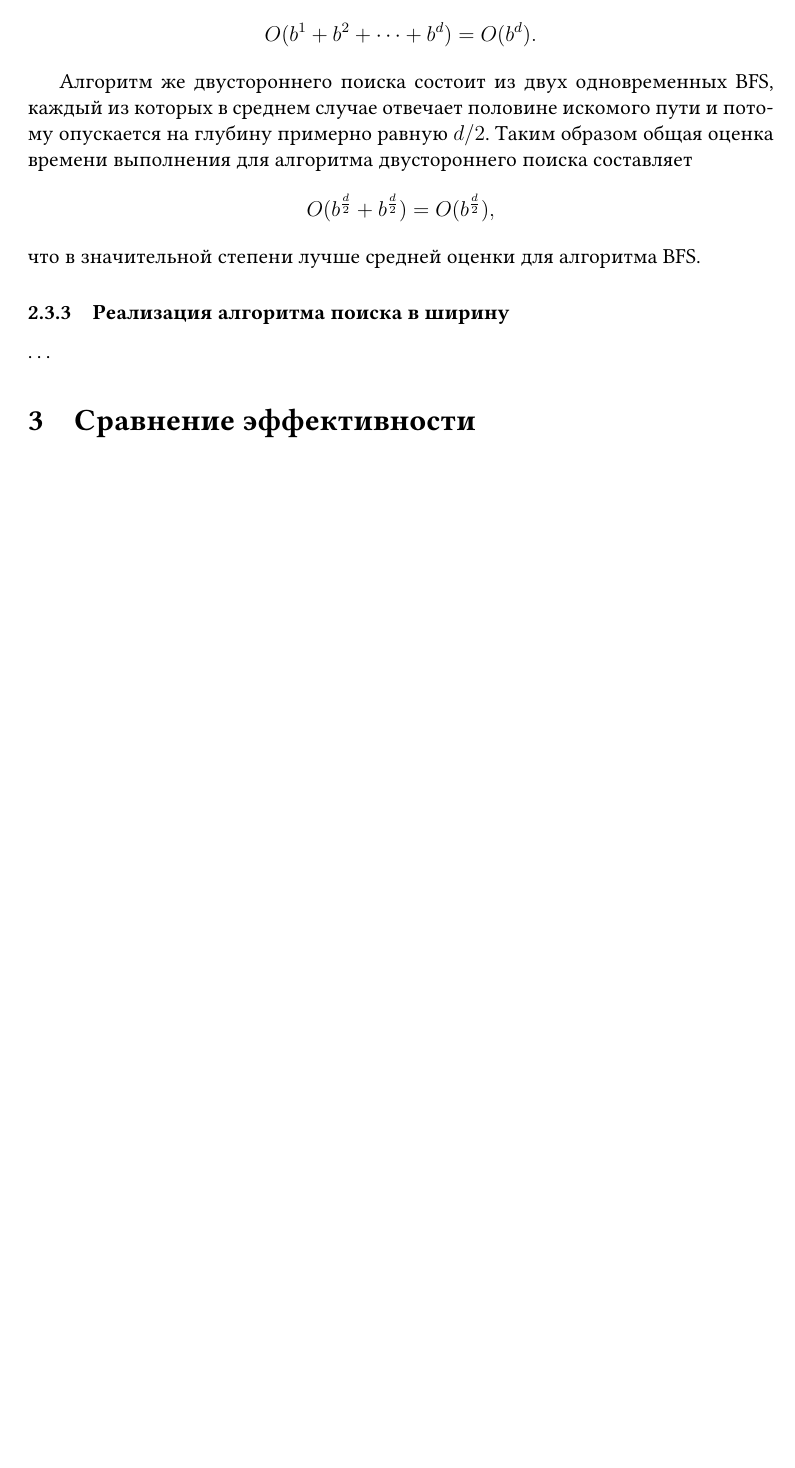
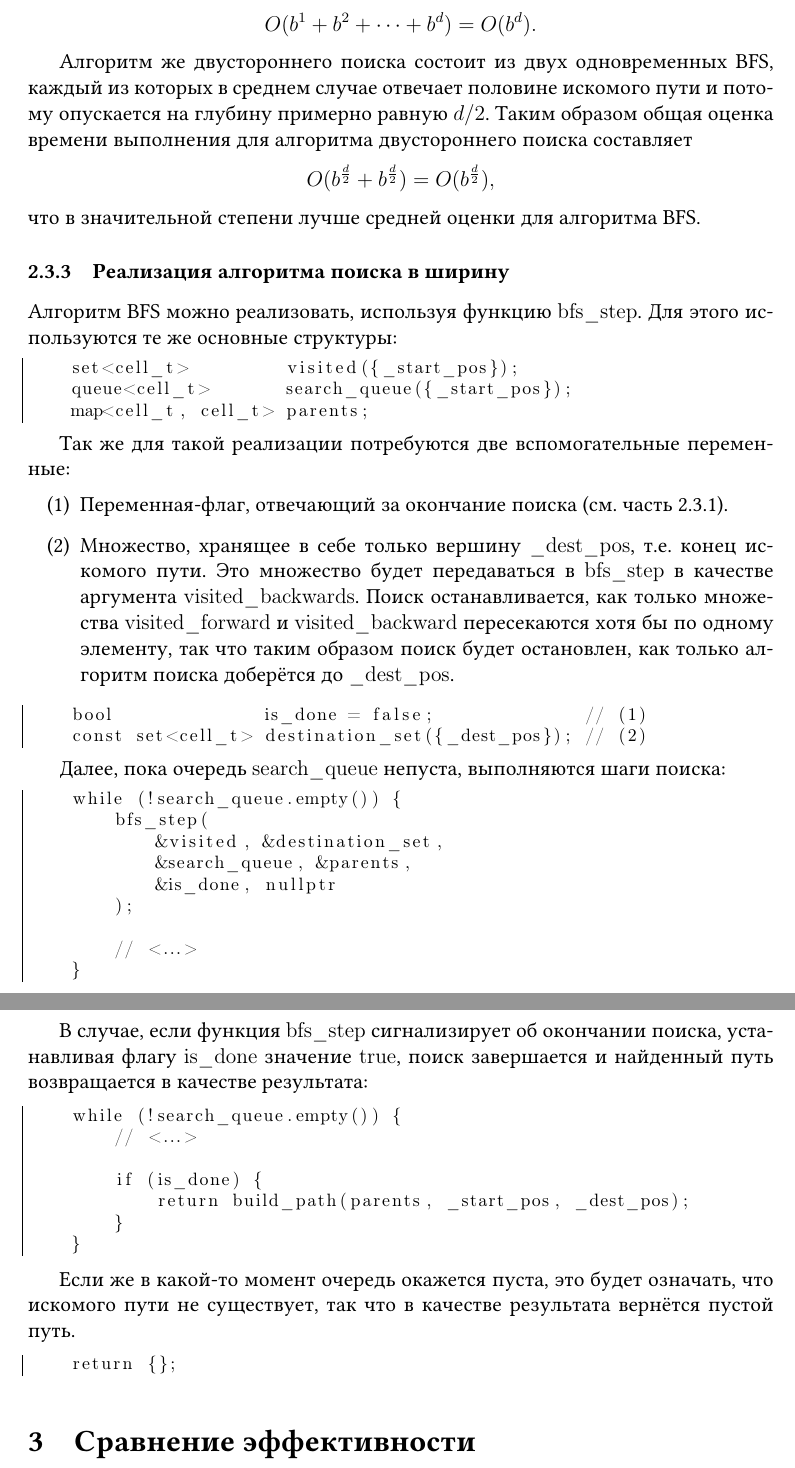
Before and after one commit to fimmind/maze_solver_project, a LaTeX document (main.tex): part of page 7 of 7 before the commit and two parts of pages 7 and 8 of 8 after it, the two joined at a grey line, cut so that both start at the same text, the shorter picture padded with empty space. Compiled offline with pdfLaTeX.

Commit message:
BFS implementation

```diff
--- a/main.tex
+++ b/main.tex
@@ -220,7 +221,51 @@
 
 \subsubsection{Реализация алгоритма поиска в ширину}
 \label{ssub:BFS_implementation}
-\ldots
+Алгоритм BFS можно реализовать, используя функцию \verb|bfs_step|. Для этого используются те же основные структуры:
+\begin{lstlisting}[language=C++]
+    set<cell_t>         visited({_start_pos});
+    queue<cell_t>       search_queue({_start_pos});
+    map<cell_t, cell_t> parents;
+\end{lstlisting}
+
+Так же для такой реализации потребуются две вспомогательные переменные:
+\begin{itemize}
+    \item[(1)] Переменная-флаг, отвечающий за окончание поиска (см. часть~\ref{ssub:bi_BFS_algorithm}).
+    \item[(2)] Множество, хранящее в себе только вершину \verb|_dest_pos|, т.е. конец искомого пути. Это множество будет передаваться в \verb|bfs_step| в качестве аргумента \verb|visited_backwards|. Поиск останавливается, как только множества \verb|visited_forward| и \verb|visited_backward| пересекаются хотя бы по одному элементу,  так что таким образом поиск будет остановлен, как только алгоритм поиска доберётся до \verb|_dest_pos|.
+\end{itemize}
+\begin{lstlisting}[language=C++]
+    bool              is_done = false;              // (1)
+    const set<cell_t> destination_set({_dest_pos}); // (2)
+\end{lstlisting}
+
+Далее, пока очередь \verb|search_queue| непуста, выполняются шаги поиска:
+\begin{lstlisting}[language=C++]
+    while (!search_queue.empty()) {
+        bfs_step(
+            &visited, &destination_set,
+            &search_queue, &parents,
+            &is_done, nullptr
+        );
+
+        // <...>
+    }
+\end{lstlisting}
+
+В случае, если функция \verb|bfs_step| сигнализирует об окончании поиска, устанавливая флагу \verb|is_done| значение \verb|true|, поиск завершается и найденный путь возвращается в качестве результата:
+\begin{lstlisting}[language=C++]
+    while (!search_queue.empty()) {
+        // <...>
+
+        if (is_done) {
+            return build_path(parents, _start_pos, _dest_pos);
+        }
+    }
+\end{lstlisting}
+
+Если же в какой-то момент очередь окажется пуста, это  будет означать, что искомого пути не существует, так что в качестве результата вернётся пустой путь.
+\begin{lstlisting}[language=C++]
+    return {};
+\end{lstlisting}
 
 \section{Сравнение эффективности}
 \ldots
```
Also changed, not shown: main.pdf, main.tex (11 more changed lines).
